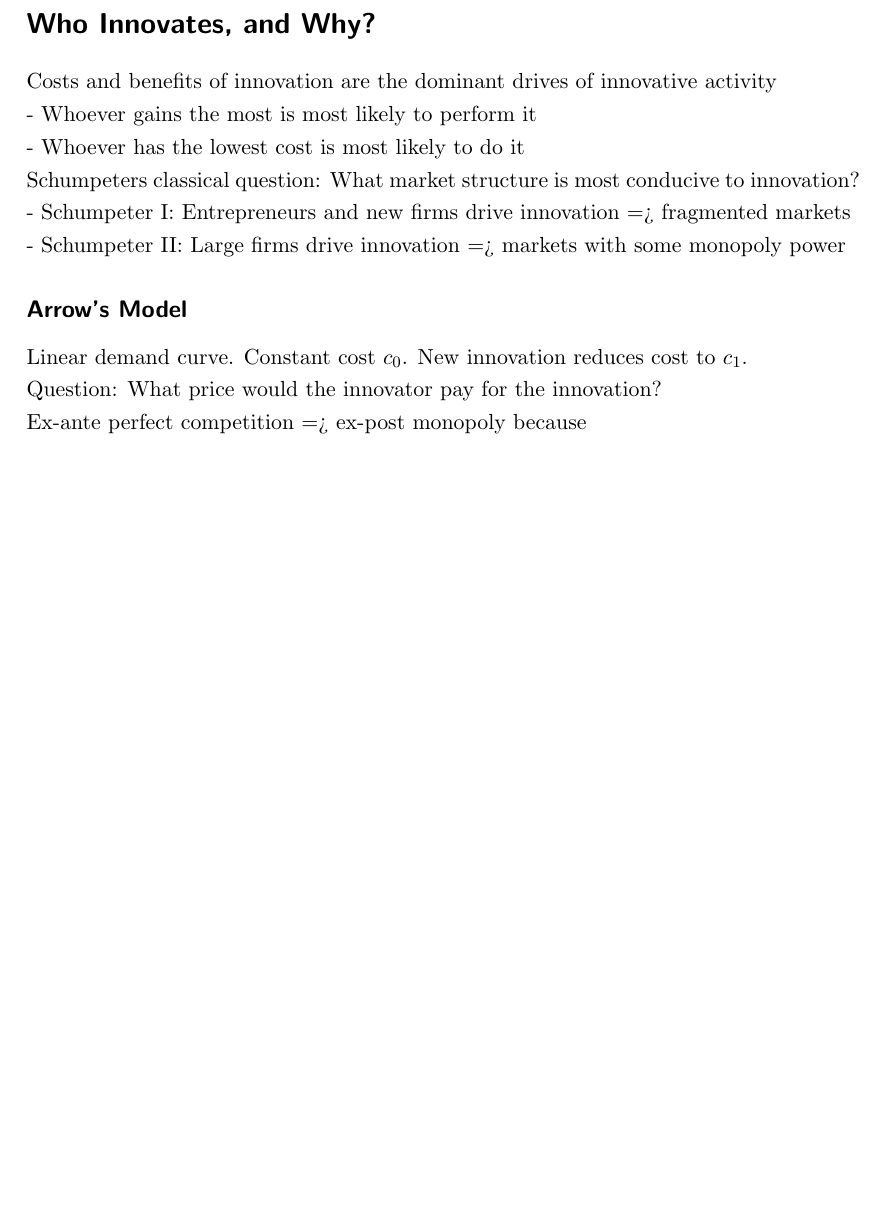
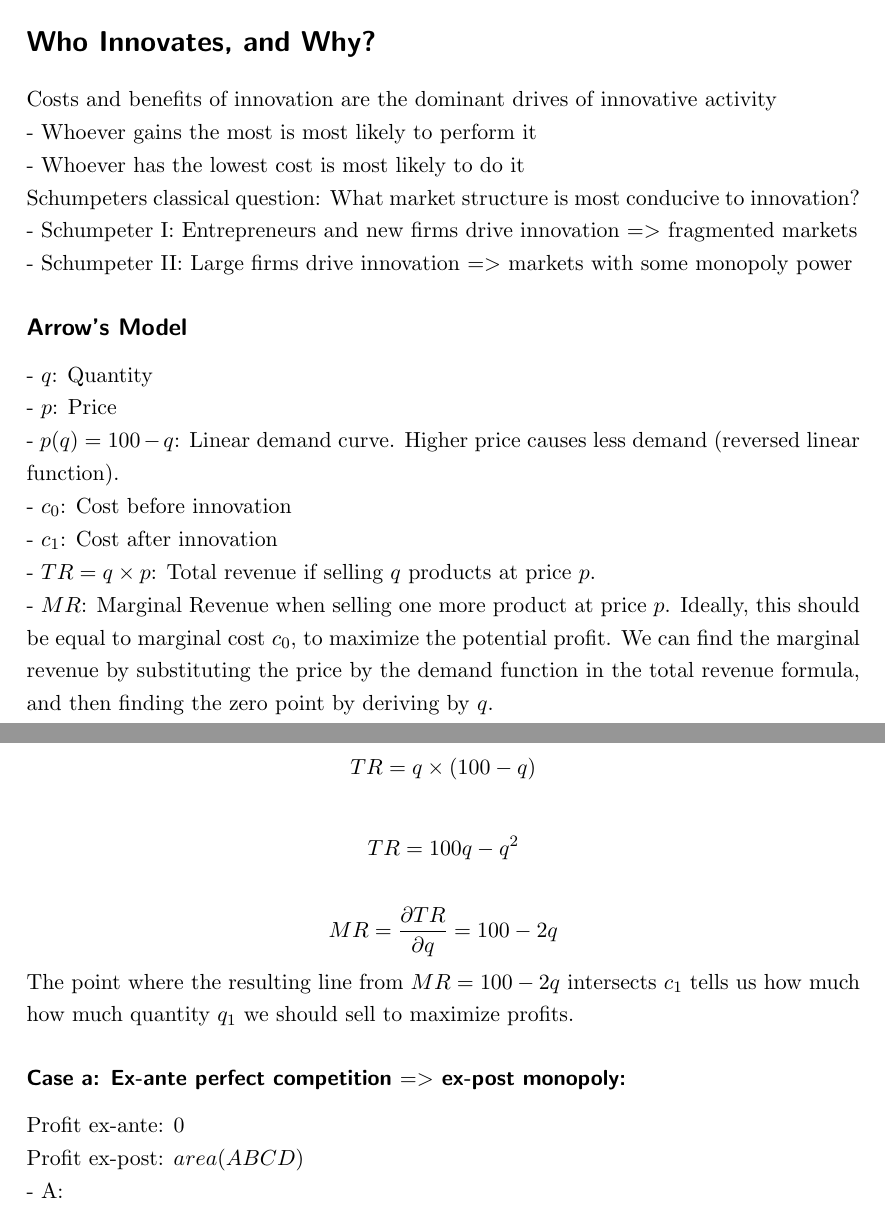
Before and after one commit to jaanisfehling/technology_innovation_management, a LaTeX document (summary.tex): part of page 3 of 3 before the commit and two parts of pages 3 and 4 of 4 after it, the two joined at a grey line, cut so that both start at the same text, the shorter picture padded with empty space. Compiled offline with pdfLaTeX.

Commit message:
explain MR

```diff
--- a/summary.tex
+++ b/summary.tex
@@ -80,12 +80,24 @@ Costs and benefits of innovation are the dominant drives of innovative activity
 - Whoever gains the most is most likely to perform it
 - Whoever has the lowest cost is most likely to do it
 Schumpeters classical question: What market structure is most conducive to innovation?
-- Schumpeter I: Entrepreneurs and new firms drive innovation => fragmented markets
-- Schumpeter II: Large firms drive innovation => markets with some monopoly power
+- Schumpeter I: Entrepreneurs and new firms drive innovation $=>$ fragmented markets
+- Schumpeter II: Large firms drive innovation $=>$ markets with some monopoly power
 \subsection*{Arrow's Model}
-Linear demand curve. Constant cost $c_0$. New innovation reduces cost to $c_1$.
-Question: What price would the innovator pay for the innovation?
-Ex-ante perfect competition => ex-post monopoly because
+- $q$: Quantity
+- $p$: Price
+- $p(q) = 100 - q$: Linear demand curve. Higher price causes less demand (reversed linear function).
+- $c_0$: Cost before innovation
+- $c_1$: Cost after innovation
+- $TR = q \times p$: Total revenue if selling $q$ products at price $p$.
+- $MR$: Marginal Revenue when selling one more product at price $p$. Ideally, this should be equal to marginal cost $c_0$, to maximize the potential profit. We can find the marginal revenue by substituting the price by the demand function in the total revenue formula, and then finding the zero point by deriving by $q$.
+$$TR = q \times (100 - q)$$
+$$TR = 100q - q^2$$
+$$MR = \frac{\partial TR}{\partial q} = 100 - 2q$$
+The point where the resulting line from $MR = 100 - 2q$ intersects $c_1$ tells us how much how much quantity $q_1$ we should sell to maximize profits.
+\subsubsection*{Case a: Ex-ante perfect competition $=>$ ex-post monopoly:}
+Profit ex-ante: $0$
+Profit ex-post: $area(ABCD)$
+- A:
 
 
 
```
Also changed, not shown: summary.pdf.
